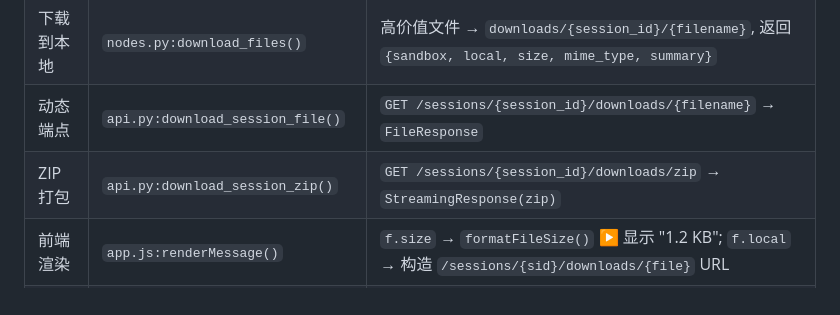
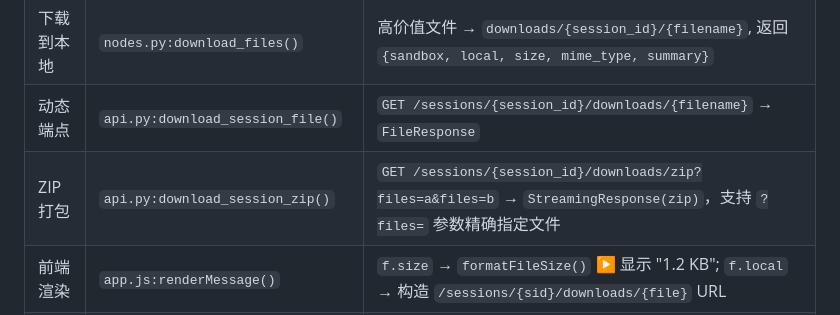
Before and after one commit to zzqzhangze/gtg-agent, a Markdown page: docs/agent-web-ui-design.md, the part around the change. Rendered like a GitHub page.

```diff
--- a/docs/agent-web-ui-design.md
+++ b/docs/agent-web-ui-design.md
@@ -278,7 +278,7 @@ feat/web-ui (from master)
 | 价值判断 | `nodes.py:analyze_output_files()` | LLM 判断 high/low + 中文摘要 |
 | 下载到本地 | `nodes.py:download_files()` | 高价值文件 → `downloads/{session_id}/{filename}`, 返回 `{sandbox, local, size, mime_type, summary}` |
 | 动态端点 | `api.py:download_session_file()` | `GET /sessions/{session_id}/downloads/{filename}` → `FileResponse` |
-| ZIP 打包 | `api.py:download_session_zip()` | `GET /sessions/{session_id}/downloads/zip` → `StreamingResponse(zip)` |
+| ZIP 打包 | `api.py:download_session_zip()` | `GET /sessions/{session_id}/downloads/zip?files=a&files=b` → `StreamingResponse(zip)`，支持 `?files=` 参数精确指定文件 |
 | 前端渲染 | `app.js:renderMessage()` | `f.size` → `formatFileSize()` ▶ 显示 "1.2 KB"; `f.local` → 构造 `/sessions/{sid}/downloads/{file}` URL |
 | 文件清理 | `api.py:_cleanup_expired_files()` | 启动时清理 `downloads/` 下超过 24h 的文件 |
 
```
Also changed, not shown: .sisyphus/plans/download-optimization.md (+1 -1 lines).
